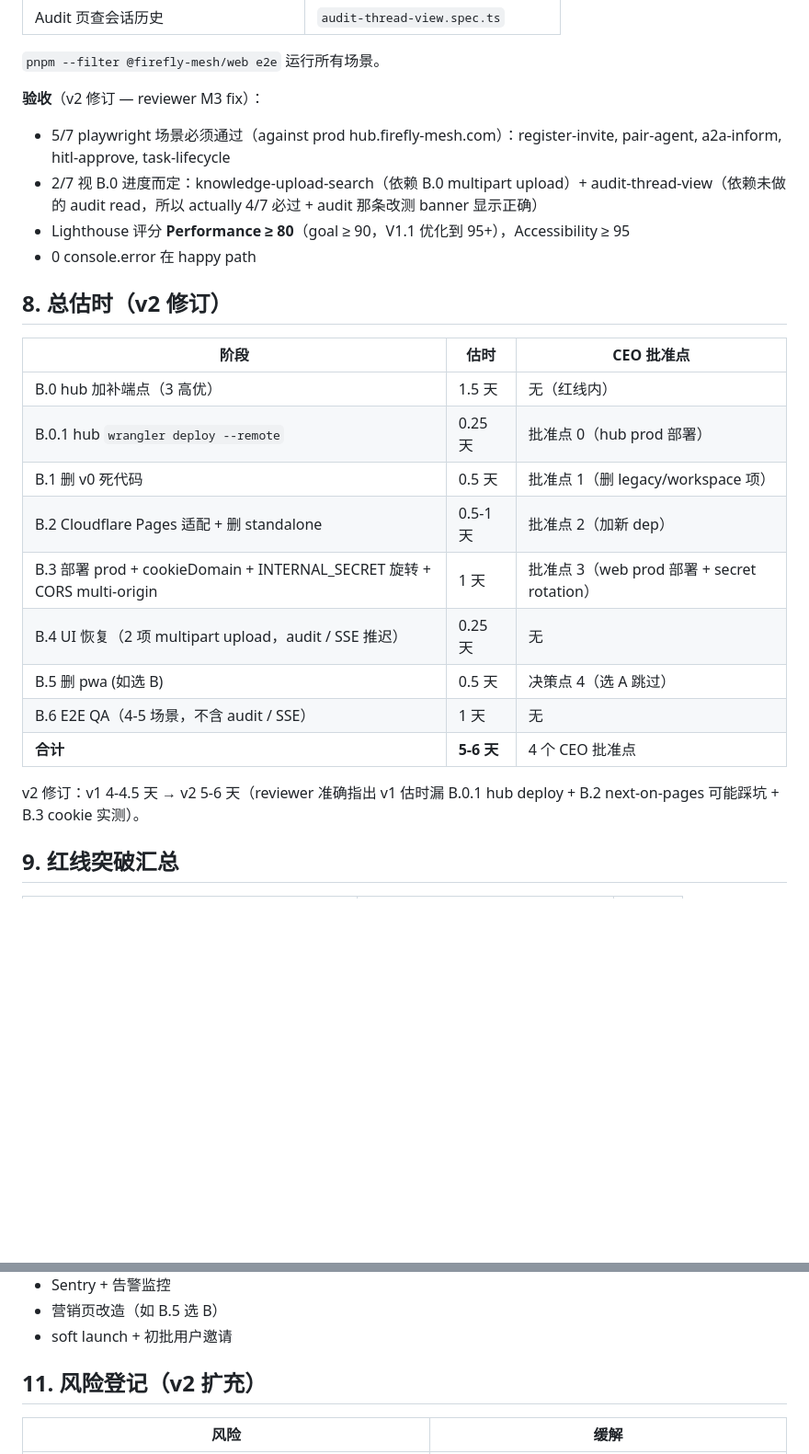
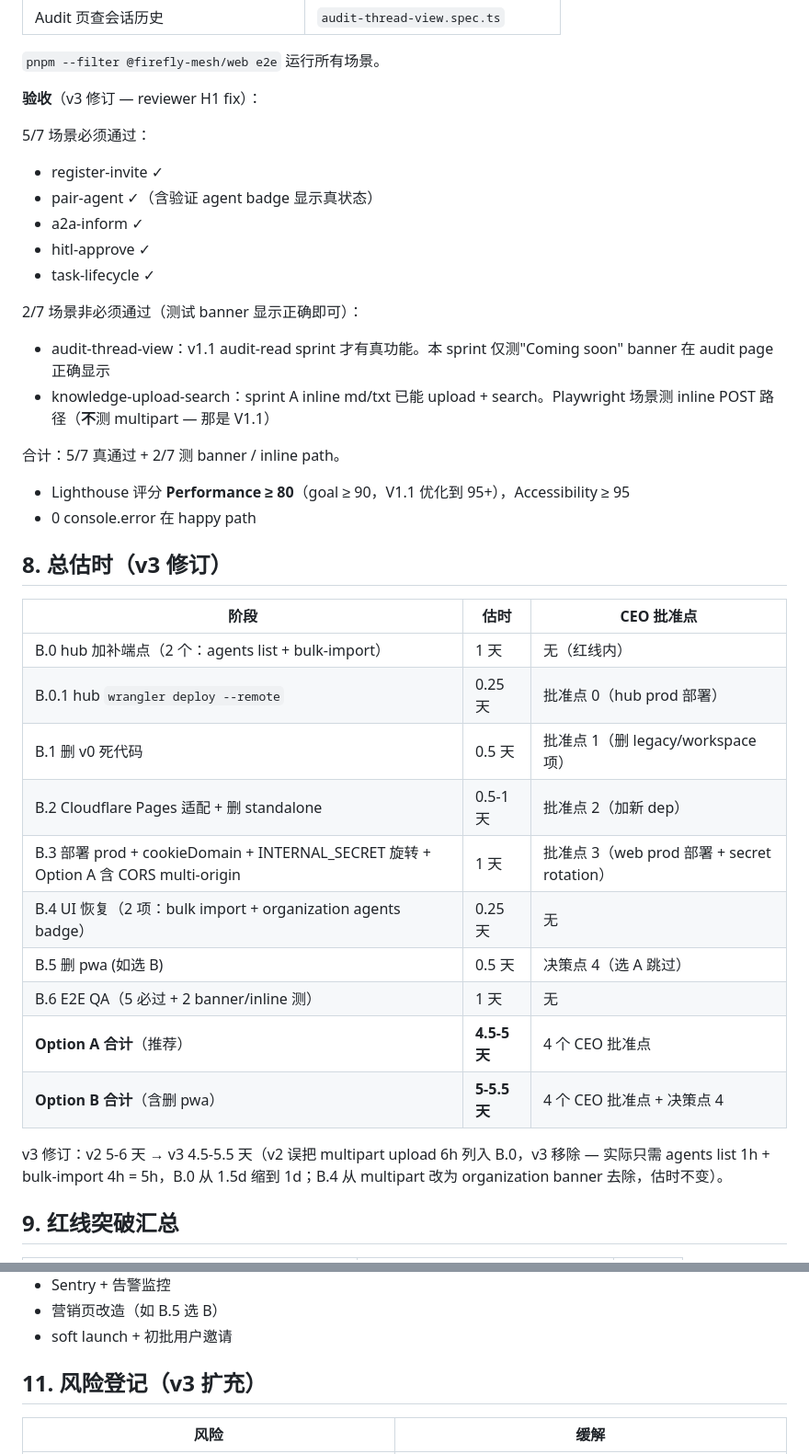
Before and after one commit to intellicave/firefly-mesh, a Markdown page: docs/plans/2026-05-18-firefly-mesh-web-migration-b-plan.md, 2 parts joined by grey strips. Shown at 92% size. Drawn GitHub-style; blank space fills up the shorter version.

```diff
--- a/docs/plans/2026-05-18-firefly-mesh-web-migration-b-plan.md
+++ b/docs/plans/2026-05-18-firefly-mesh-web-migration-b-plan.md
@@ -240,27 +267,40 @@ v1 reviewer 抓出 C1 (WS channel 不存在 — 完全错的假设) + C2 (audit
 
 `pnpm --filter @firefly-mesh/web e2e` 运行所有场景。
 
-**验收**（v2 修订 — reviewer M3 fix）：
-- 5/7 playwright 场景必须通过（against prod hub.firefly-mesh.com）：register-invite, pair-agent, a2a-inform, hitl-approve, task-lifecycle
-- 2/7 视 B.0 进度而定：knowledge-upload-search（依赖 B.0 multipart upload）+ audit-thread-view（依赖未做的 audit read，所以 actually 4/7 必过 + audit 那条改测 banner 显示正确）
+**验收**（v3 修订 — reviewer H1 fix）：
+
+5/7 场景必须通过：
+- register-invite ✓
+- pair-agent ✓（含验证 agent badge 显示真状态）
+- a2a-inform ✓
+- hitl-approve ✓
+- task-lifecycle ✓
+
+2/7 场景非必须通过（测试 banner 显示正确即可）：
+- audit-thread-view：v1.1 audit-read sprint 才有真功能。本 sprint 仅测"Coming soon" banner 在 audit page 正确显示
+- knowledge-upload-search：sprint A inline md/txt 已能 upload + search。Playwright 场景测 inline POST 路径（**不**测 multipart — 那是 V1.1）
+
+合计：5/7 真通过 + 2/7 测 banner / inline path。
+
 - Lighthouse 评分 **Performance ≥ 80**（goal ≥ 90，V1.1 优化到 95+），Accessibility ≥ 95
 - 0 console.error 在 happy path
 
-## 8. 总估时（v2 修订）
+## 8. 总估时（v3 修订）
 
 | 阶段 | 估时 | CEO 批准点 |
 |---|---|---|
-| B.0 hub 加补端点（3 高优）| 1.5 天 | 无（红线内）|
+| B.0 hub 加补端点（2 个：agents list + bulk-import）| 1 天 | 无（红线内）|
 | B.0.1 hub `wrangler deploy --remote` | 0.25 天 | 批准点 0（hub prod 部署） |
 | B.1 删 v0 死代码 | 0.5 天 | 批准点 1（删 legacy/workspace 项）|
 | B.2 Cloudflare Pages 适配 + 删 standalone | 0.5-1 天 | 批准点 2（加新 dep） |
-| B.3 部署 prod + cookieDomain + INTERNAL_SECRET 旋转 + CORS multi-origin | 1 天 | 批准点 3（web prod 部署 + secret rotation） |
-| B.4 UI 恢复（2 项 multipart upload，audit / SSE 推迟）| 0.25 天 | 无 |
+| B.3 部署 prod + cookieDomain + INTERNAL_SECRET 旋转 + Option A 含 CORS multi-origin | 1 天 | 批准点 3（web prod 部署 + secret rotation） |
+| B.4 UI 恢复（2 项：bulk import + organization agents badge）| 0.25 天 | 无 |
 | B.5 删 pwa (如选 B) | 0.5 天 | 决策点 4（选 A 跳过）|
-| B.6 E2E QA（4-5 场景，不含 audit / SSE） | 1 天 | 无 |
-| **合计** | **5-6 天** | 4 个 CEO 批准点 |
+| B.6 E2E QA（5 必过 + 2 banner/inline 测）| 1 天 | 无 |
+| **Option A 合计**（推荐）| **4.5-5 天** | 4 个 CEO 批准点 |
+| **Option B 合计**（含删 pwa）| **5-5.5 天** | 4 个 CEO 批准点 + 决策点 4 |
 
-v2 修订：v1 4-4.5 天 → v2 5-6 天（reviewer 准确指出 v1 估时漏 B.0.1 hub deploy + B.2 next-on-pages 可能踩坑 + B.3 cookie 实测）。
+v3 修订：v2 5-6 天 → v3 4.5-5.5 天（v2 误把 multipart upload 6h 列入 B.0，v3 移除 — 实际只需 agents list 1h + bulk-import 4h = 5h，B.0 从 1.5d 缩到 1d；B.4 从 multipart 改为 organization banner 去除，估时不变）。
 
 ## 9. 红线突破汇总
 
@@ -280,7 +320,7 @@ v2 修订：v1 4-4.5 天 → v2 5-6 天（reviewer 准确指出 v1 估时漏 B.0
 - 营销页改造（如 B.5 选 B）
 - soft launch + 初批用户邀请
 
-## 11. 风险登记（v2 扩充）
+## 11. 风险登记（v3 扩充）
 
 | 风险 | 缓解 |
 |---|---|
```
Also changed, not shown: other parts of docs/plans/2026-05-18-firefly-mesh-web-migration-b-plan.md (+59 -27 lines).
